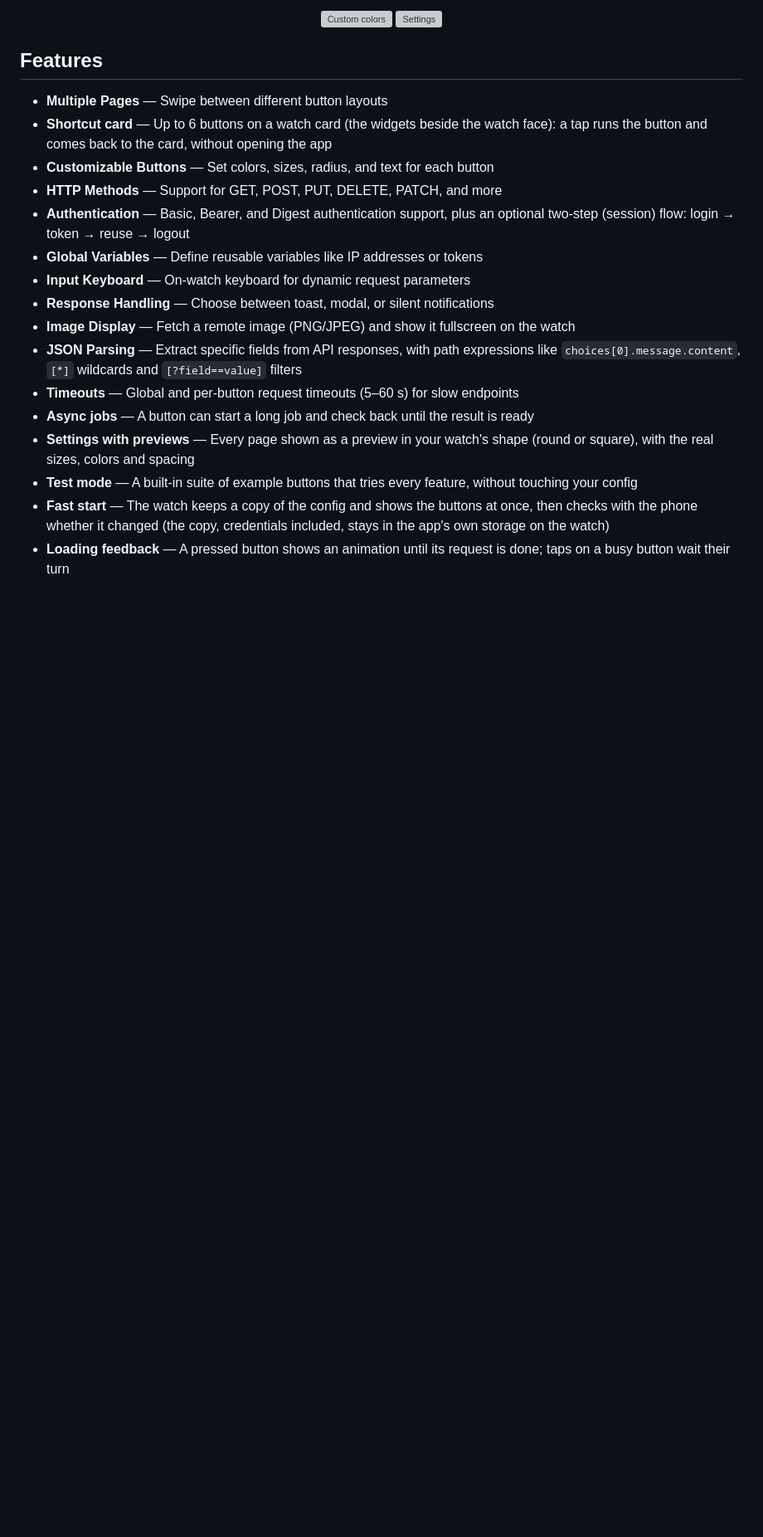
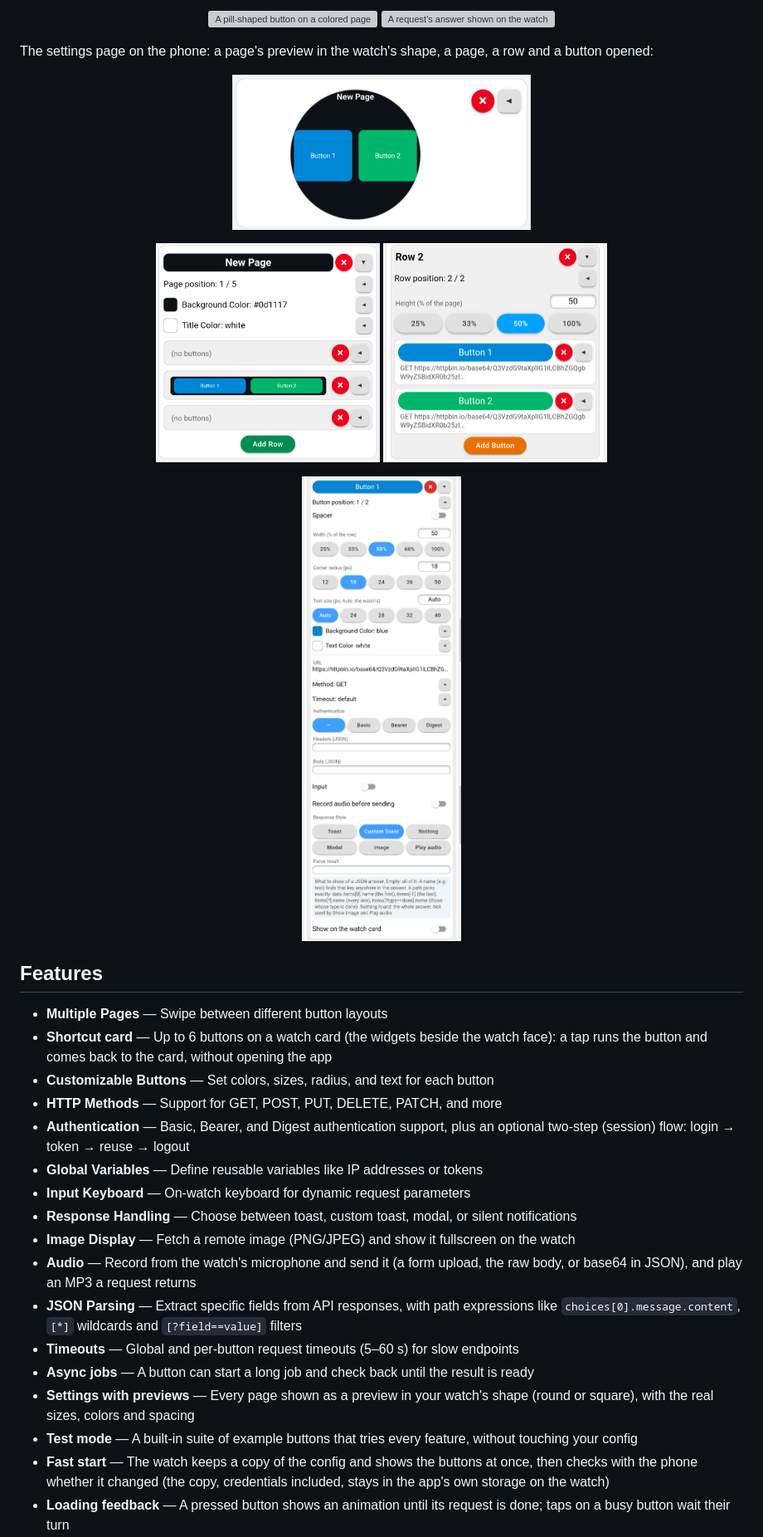
Before and after one commit to giovaboy/ZeppOS-HTTP-Buttons, a Markdown page: README.md, the part around one of its changes. Shown at 83% size. Drawn GitHub-style; pictures changed too: screen/settings-button.png (added), screen/settings-page-open.png (added), screen/settings-page.png (added); blank space fills up the shorter version; grey boxes are pictures that could not be loaded.

```diff
--- a/README.md
+++ b/README.md
@@ -11,7 +13,20 @@ A highly customizable ZeppOS application that lets you create buttons to trigger
 </p>
 <p align="center">
-  <img src="screen/4.png" width="180" alt="Custom colors">
-  <img src="screen/5.png" width="180" alt="Settings">
+  <img src="screen/4.png" width="180" alt="A pill-shaped button on a colored page">
+  <img src="screen/5.png" width="180" alt="A request's answer shown on the watch">
+</p>
+
+The settings page on the phone: a page's preview in the watch's shape, a page, a row and a button opened:
+
+<p align="center">
+  <img src="screen/settings-page.png" width="360" alt="A closed page: its preview in the watch's shape">
+</p>
+<p align="center">
+  <img src="screen/settings-page-open.png" width="270" alt="An open page: position, colors, its rows as strips">
+  <img src="screen/settings-row.png" width="270" alt="An open row: position, height, its buttons">
+</p>
+<p align="center">
+  <img src="screen/settings-button.png" width="270" alt="An open button: style and request">
 </p>
 
 ## Features
@@ -23,8 +38,9 @@ A highly customizable ZeppOS application that lets you create buttons to trigger
 - **Authentication** — Basic, Bearer, and Digest authentication support, plus an optional two-step (session) flow: login → token → reuse → logout
 - **Global Variables** — Define reusable variables like IP addresses or tokens
 - **Input Keyboard** — On-watch keyboard for dynamic request parameters
-- **Response Handling** — Choose between toast, modal, or silent notifications
+- **Response Handling** — Choose between toast, custom toast, modal, or silent notifications
 - **Image Display** — Fetch a remote image (PNG/JPEG) and show it fullscreen on the watch
+- **Audio** — Record from the watch's microphone and send it (a form upload, the raw body, or base64 in JSON), and play an MP3 a request returns
 - **JSON Parsing** — Extract specific fields from API responses, with path expressions like `choices[0].message.content`, `[*]` wildcards and `[?field==value]` filters
 - **Timeouts** — Global and per-button request timeouts (5–60 s) for slow endpoints
 - **Async jobs** — A button can start a long job and check back until the result is ready
```
Also changed, not shown: other parts of README.md (+42 -9 lines), 1 other file.
